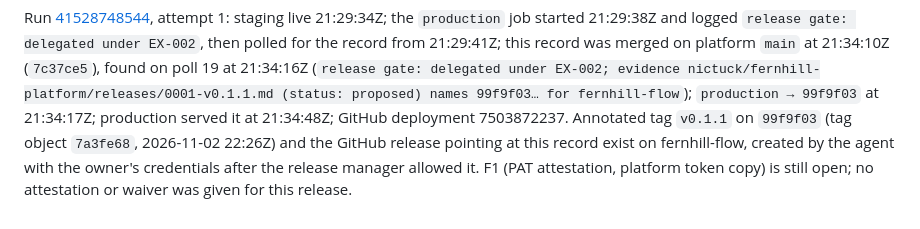
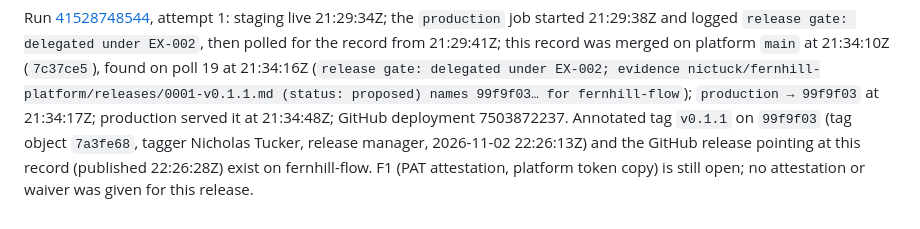
Before and after one commit to nictuck/fernhill-platform, a Markdown page: releases/0001-v0.1.1.md, the part around the change. Drawn GitHub-style.

Commit message:
release 0001 v0.1.1: tag sentence states the attested facts (review nits)
Co-Authored-By: Claude Fable 5.1 <noreply@anthropic.com>

```diff
--- a/releases/0001-v0.1.1.md
+++ b/releases/0001-v0.1.1.md
@@ -240,8 +240,8 @@ delegated under EX-002; evidence nictuck/fernhill-platform/releases/0001-v0.1.1.
 (status: proposed) names 99f9f03… for fernhill-flow`); `production →
 99f9f03` at 21:34:17Z; production served it at 21:34:48Z; GitHub
 deployment 7503872237. Annotated tag `v0.1.1` on `99f9f03` (tag object
-`7a3fe68`, 2026-11-02 22:26Z) and the GitHub release pointing at this
-record exist on fernhill-flow, created by the agent with the owner's
-credentials after the release manager allowed it. F1 (PAT
+`7a3fe68`, tagger Nicholas Tucker, release manager, 2026-11-02
+22:26:13Z) and the GitHub release pointing at this record (published
+22:26:28Z) exist on fernhill-flow. F1 (PAT
 attestation, platform token copy) is still open; no attestation or
 waiver was given for this release.
```
